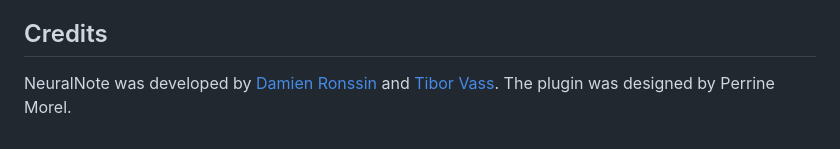
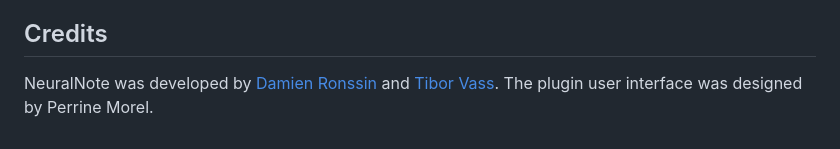
Before and after one commit to DamRsn/NeuralNote, a Markdown page: README.md, the part around the change. Rendered like a GitHub page.

Commit message:
small change in readme

```diff
--- a/README.md
+++ b/README.md
@@ -106,4 +106,4 @@ Here's a list of all the third party libraries used in NeuralNote and the licens
 ## Credits
 
 NeuralNote was developed by [Damien Ronssin](https://github.com/DamRsn) and [Tibor Vass](https://github.com/tiborvass).
-The plugin was designed by Perrine Morel.
+The plugin user interface was designed by Perrine Morel.
```
